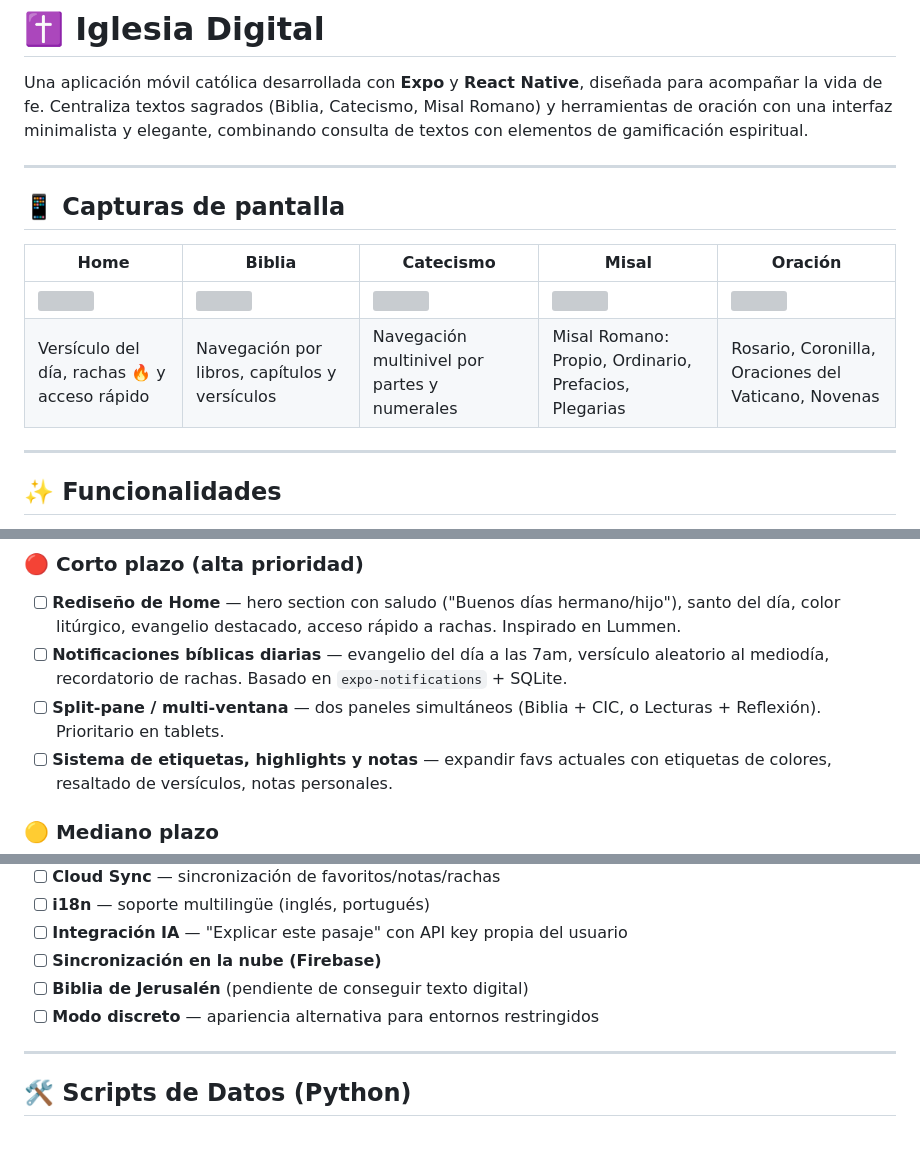
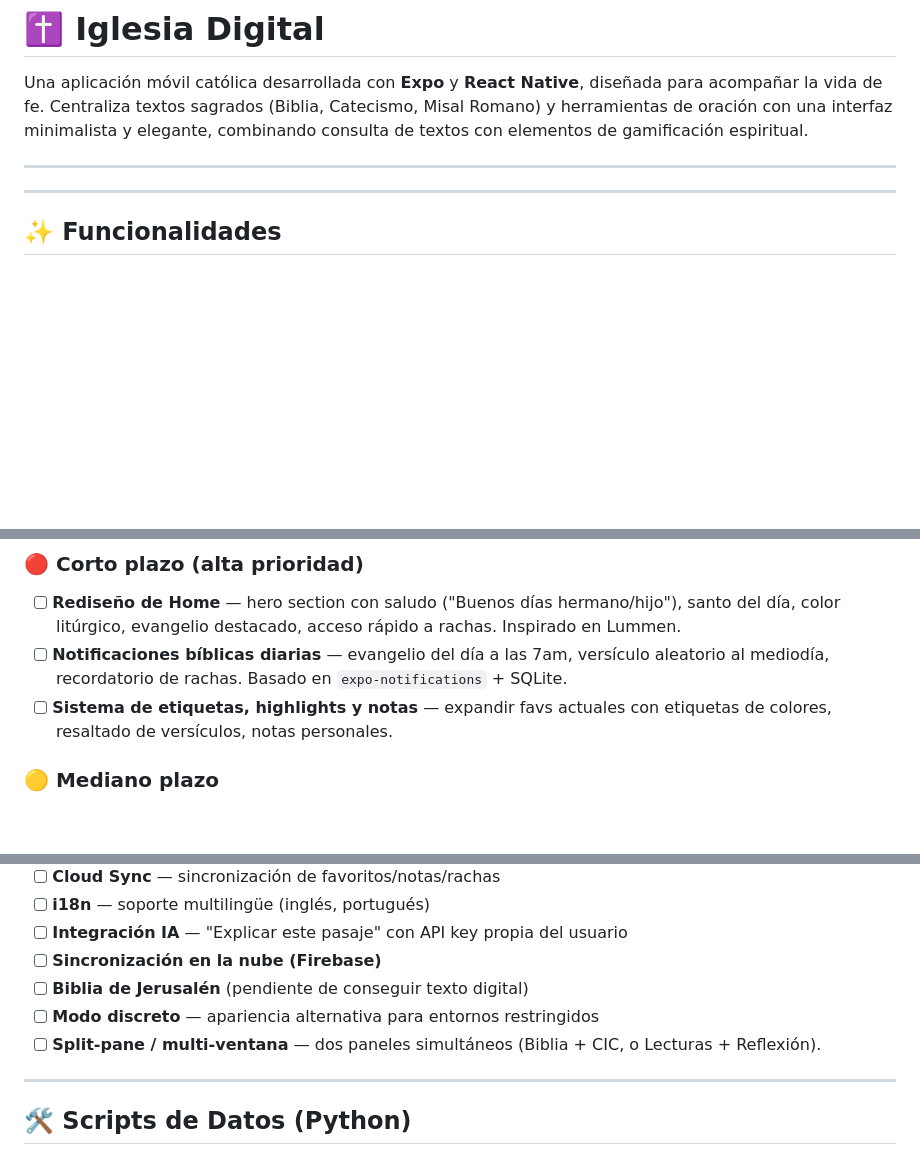
Before and after one commit to Mauricio-Cardozo/Biblia-app, a Markdown page: README.md, 3 parts joined by grey strips. Drawn GitHub-style; blank space fills up the shorter version; grey boxes are pictures that could not be loaded.

Commit message:
docs: remove screenshots from README, move split-pane to largo plazo

```diff
--- a/README.md
+++ b/README.md
@@ -3,13 +3,6 @@
 Una aplicación móvil católica desarrollada con **Expo** y **React Native**, diseñada para acompañar la vida de fe. Centraliza textos sagrados (Biblia, Catecismo, Misal Romano) y herramientas de oración con una interfaz minimalista y elegante, combinando consulta de textos con elementos de gamificación espiritual.
 
 ---
-
-## 📱 Capturas de pantalla
-
-| Home | Biblia | Catecismo | Misal | Oración |
-|------|--------|-----------|-------|---------|
-| <img src="AppMovil/assets/screenshots/home-tsx.jpeg" width="180"> | <img src="AppMovil/assets/screenshots/biblia-tsx.jpeg" width="180"> | <img src="AppMovil/assets/screenshots/catecismo-tsx.jpeg" width="180"> | <img src="AppMovil/assets/screenshots/misal-romano-tsx.jpeg" width="180"> | <img src="AppMovil/assets/screenshots/oracion-tsx.jpeg" width="180"> |
-| Versículo del día, rachas 🔥 y acceso rápido | Navegación por libros, capítulos y versículos | Navegación multinivel por partes y numerales | Misal Romano: Propio, Ordinario, Prefacios, Plegarias | Rosario, Coronilla, Oraciones del Vaticano, Novenas |
 
 ---
 
@@ -316,7 +309,6 @@ Paleta **Navy Blue y Dorado** inspirada en los colores litúrgicos:
 
 - [ ] **Rediseño de Home** — hero section con saludo ("Buenos días hermano/hijo"), santo del día, color litúrgico, evangelio destacado, acceso rápido a rachas. Inspirado en Lummen.
 - [ ] **Notificaciones bíblicas diarias** — evangelio del día a las 7am, versículo aleatorio al mediodía, recordatorio de rachas. Basado en `expo-notifications` + SQLite.
-- [ ] **Split-pane / multi-ventana** — dos paneles simultáneos (Biblia + CIC, o Lecturas + Reflexión). Prioritario en tablets.
 - [ ] **Sistema de etiquetas, highlights y notas** — expandir favs actuales con etiquetas de colores, resaltado de versículos, notas personales.
 
 ### 🟡 Mediano plazo
@@ -343,6 +335,7 @@ Paleta **Navy Blue y Dorado** inspirada en los colores litúrgicos:
 - [ ] **Sincronización en la nube (Firebase)**
 - [ ] **Biblia de Jerusalén** (pendiente de conseguir texto digital)
 - [ ] **Modo discreto** — apariencia alternativa para entornos restringidos
+- [ ] **Split-pane / multi-ventana** — dos paneles simultáneos (Biblia + CIC, o Lecturas + Reflexión).
 
 ---
 
```
